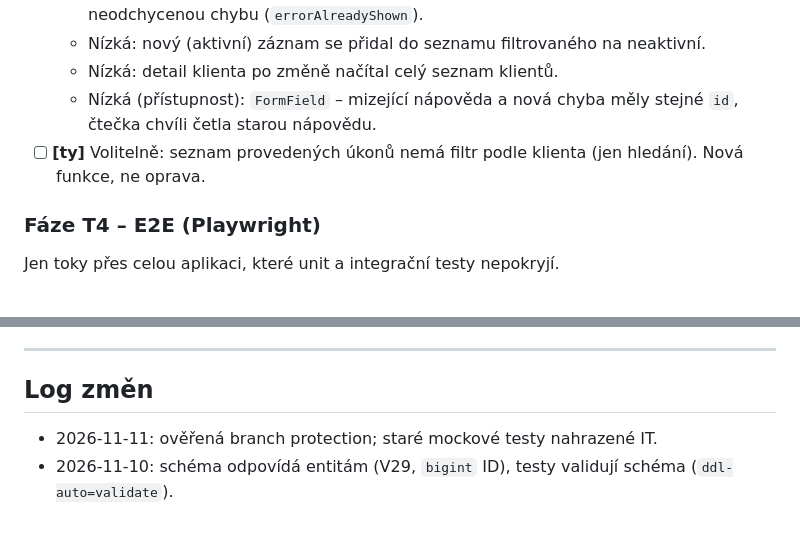
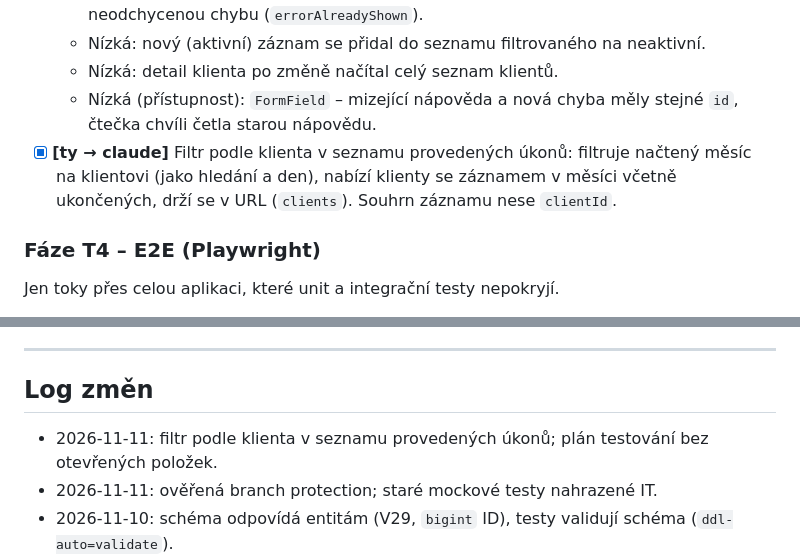
Before and after one commit to michroucka/CareTracker, a Markdown page: docs/testing/PLAN.md, 2 parts joined by grey strips. Rendered like a GitHub page; blank space fills up the shorter version.

Commit message:
docs: client filter done

```diff
--- a/docs/testing/PLAN.md
+++ b/docs/testing/PLAN.md
@@ -226,7 +226,7 @@ Matice: role (SUPERADMIN, ADMIN, COORDINATOR, CAREGIVER, CLIENT, nepřihlášen
   - Nízká: nový (aktivní) záznam se přidal do seznamu filtrovaného na neaktivní.
   - Nízká: detail klienta po změně načítal celý seznam klientů.
   - Nízká (přístupnost): `FormField` – mizející nápověda a nová chyba měly stejné `id`, čtečka chvíli četla starou nápovědu.
-- [ ] **[ty]** Volitelně: seznam provedených úkonů nemá filtr podle klienta (jen hledání). Nová funkce, ne oprava.
+- [x] **[ty → claude]** Filtr podle klienta v seznamu provedených úkonů: filtruje načtený měsíc na klientovi (jako hledání a den), nabízí klienty se záznamem v měsíci včetně ukončených, drží se v URL (`clients`). Souhrn záznamu nese `clientId`.
 
 ### Fáze T4 – E2E (Playwright)
 Jen toky přes celou aplikaci, které unit a integrační testy nepokryjí.
@@ -284,6 +284,7 @@ Dependabot velké verze neposílá (Maven a npm, viz `.github/dependabot.yml`),
 
 ## Log změn
 
+- 2026-11-11: filtr podle klienta v seznamu provedených úkonů; plán testování bez otevřených položek.
 - 2026-11-11: ověřená branch protection; staré mockové testy nahrazené IT.
 - 2026-11-10: schéma odpovídá entitám (V29, `bigint` ID), testy validují schéma (`ddl-auto=validate`).
 - 2026-11-10: pravidla React Compileru zapnutá a opravená (29 nálezů), 926 frontendových testů, E2E 17/17.
```
